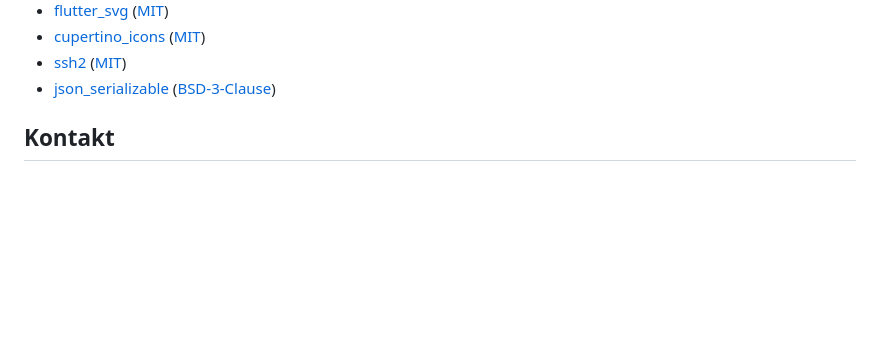
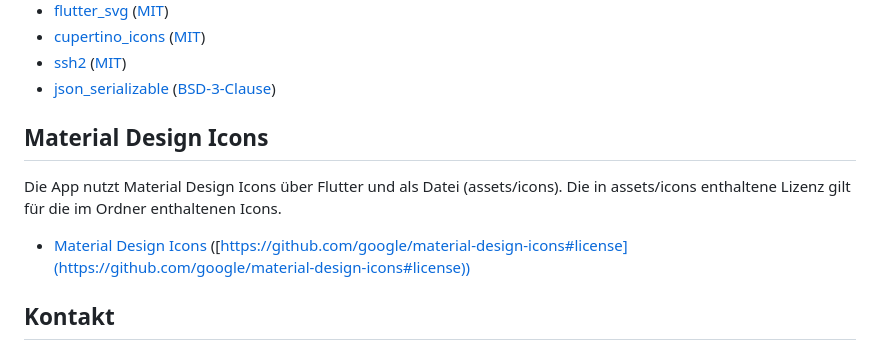
Before and after one commit to logo-othr/BaSeTaLK, a Markdown page: README.md, the part around the change. GitHub-like rendering; blank space fills up the shorter version.

```diff
--- a/README.md
+++ b/README.md
@@ -230,6 +230,12 @@ Für die Lizenzierung weiterer Themen wenden Sie sich bitte an uns unter denen i
 - [json_serializable](https://pub.dev/packages/json_serializable) ([BSD-3-Clause](https://pub.dev/packages/json_serializable/license))
 
 
+## Material Design Icons
+Die App nutzt Material Design Icons über Flutter und als Datei (assets/icons). Die in assets/icons enthaltene Lizenz gilt für die im Ordner enthaltenen Icons.
+- [Material Design Icons](https://github.com/google/material-design-icons) ([https://github.com/google/material-design-icons#license](https://github.com/google/material-design-icons#license))
+
+
+
 
 ## Kontakt
 
```
